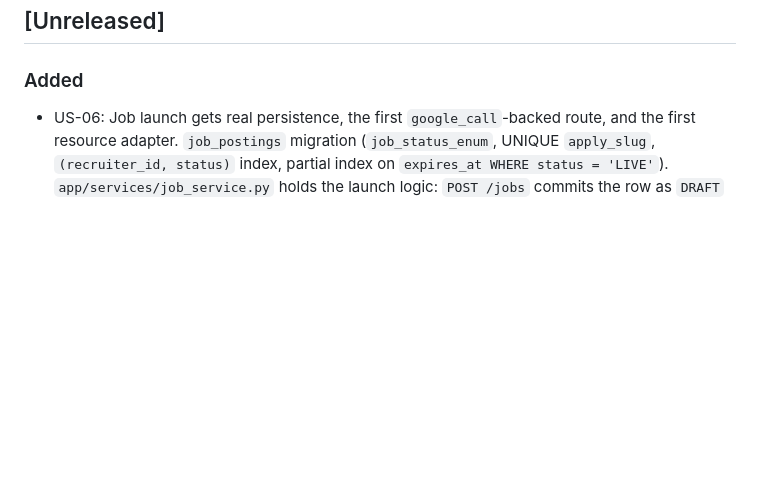
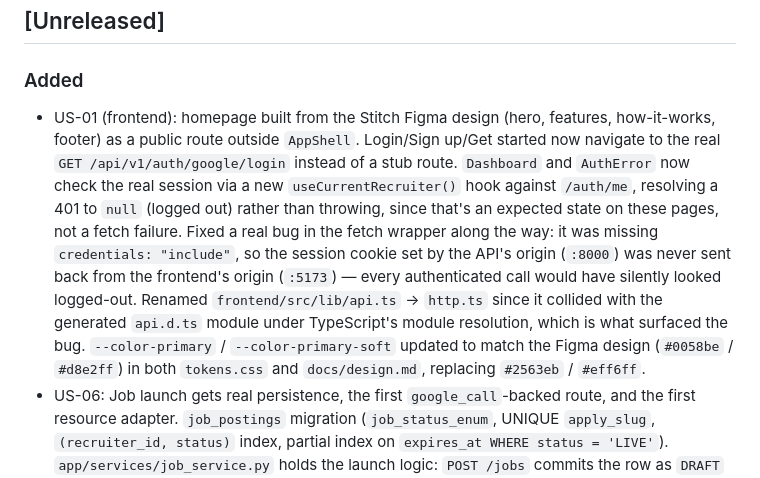
Before and after one commit to Im-Moazzam/Autohire, a Markdown page: CHANGELOG.md, the part around the change. GitHub-like rendering; blank space fills up the shorter version.

Commit message:
docs(US-01): add CHANGELOG entry for homepage and OAuth wiring

```diff
--- a/CHANGELOG.md
+++ b/CHANGELOG.md
@@ -3,6 +3,22 @@
 ## [Unreleased]
 
 ### Added
+- US-01 (frontend): homepage built from the Stitch Figma design (hero,
+  features, how-it-works, footer) as a public route outside `AppShell`.
+  Login/Sign up/Get started now navigate to the real
+  `GET /api/v1/auth/google/login` instead of a stub route. `Dashboard` and
+  `AuthError` now check the real session via a new `useCurrentRecruiter()`
+  hook against `/auth/me`, resolving a 401 to `null` (logged out) rather
+  than throwing, since that's an expected state on these pages, not a fetch
+  failure. Fixed a real bug in the fetch wrapper along the way: it was
+  missing `credentials: "include"`, so the session cookie set by the API's
+  origin (`:8000`) was never sent back from the frontend's origin (`:5173`)
+  — every authenticated call would have silently looked logged-out.
+  Renamed `frontend/src/lib/api.ts` -> `http.ts` since it collided with the
+  generated `api.d.ts` module under TypeScript's module resolution, which
+  is what surfaced the bug. `--color-primary` / `--color-primary-soft`
+  updated to match the Figma design (`#0058be` / `#d8e2ff`) in both
+  `tokens.css` and `docs/design.md`, replacing `#2563eb` / `#eff6ff`.
 - US-06: Job launch gets real persistence, the first `google_call`-backed route,
   and the first resource adapter. `job_postings` migration (`job_status_enum`,
   UNIQUE `apply_slug`, `(recruiter_id, status)` index, partial index on
```
